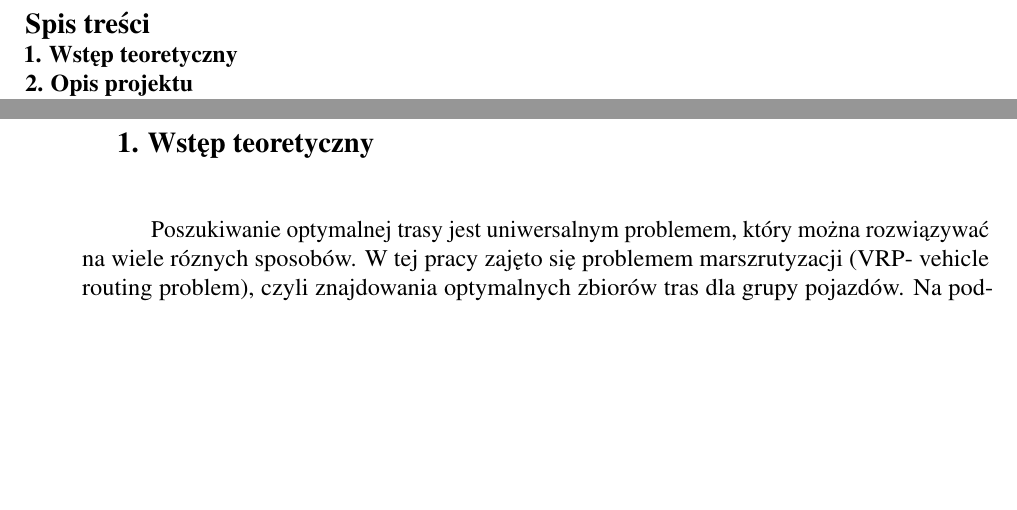
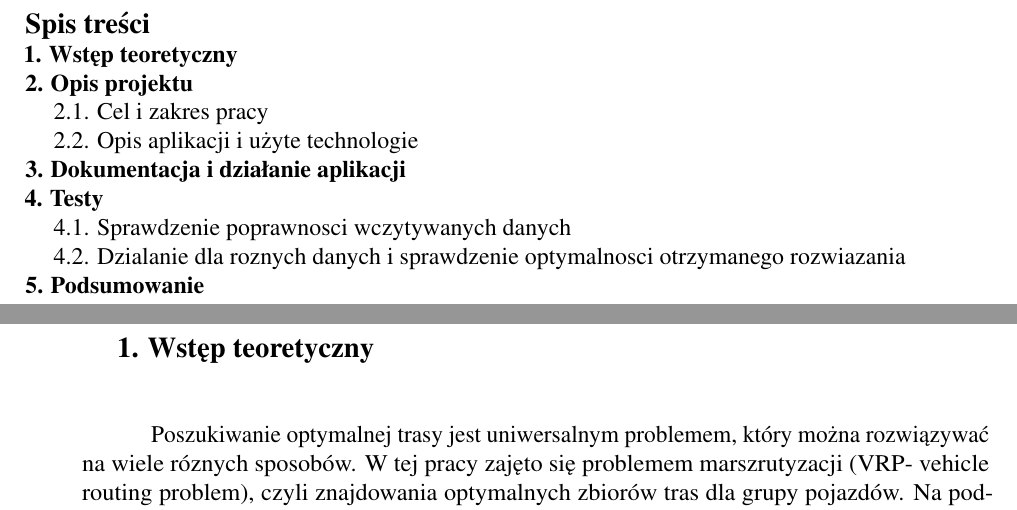
Before and after one commit to rafalsiniewicz/VRP, a LaTeX document (latex/document.tex): two parts of pages 2 and 3 of 6, joined at a grey line, cut so that both start at the same text, the shorter picture padded with empty space. Compiled offline with pdfLaTeX.

Commit message:
Add files via upload

```diff
--- a/latex/document.tex
+++ b/latex/document.tex
@@ -50,10 +50,16 @@ outer=2cm,
 	\begin{flushleft}
 		\begin{large}\textbf{Spis treści}\end{large}
 		\textbf{
-			\\1. Wstęp teoretyczny\\
-			2. Opis projektu\\
-			3.
-		}
+			\\1. Wstęp teoretyczny}\\
+			\textbf{2. Opis projektu}\\
+			\hspace{5mm}2.1. Cel i zakres pracy\\
+			\hspace{5mm}2.2. Opis aplikacji i użyte technologie\\
+			\textbf{3. Dokumentacja i działanie aplikacji}\\
+			\textbf{4. Testy}\\
+			\hspace{5mm}4.1. Sprawdzenie poprawnosci wczytywanych danych\\
+			\hspace{5mm}4.2. Dzialanie dla roznych danych i sprawdzenie optymalnosci otrzymanego rozwiazania\\
+			\textbf{5. Podsumowanie}\\
+
 	\end{flushleft}
 	\newpage
 
```
Also changed, not shown: latex/document.pdf, 1 other file.
